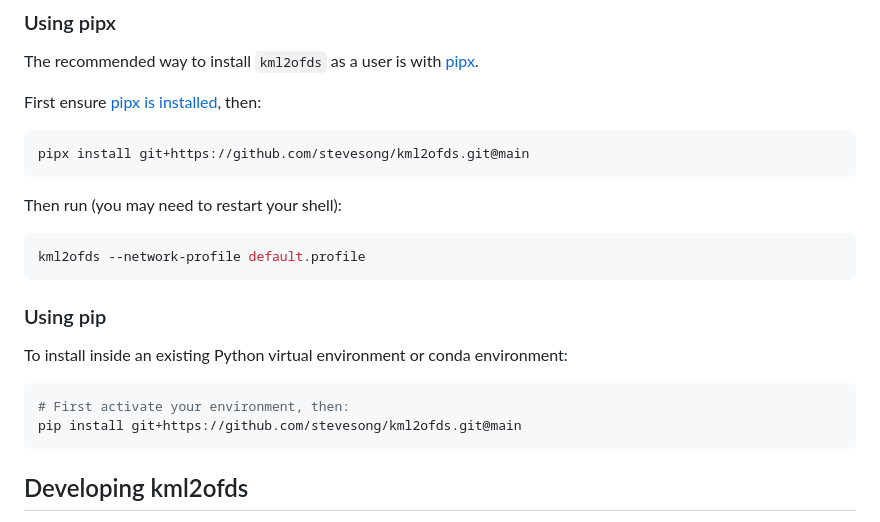
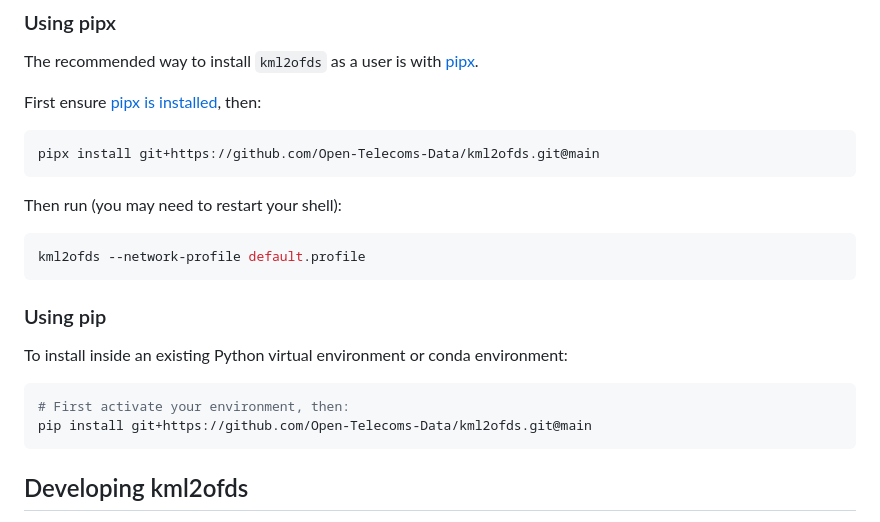
Before and after one commit to Open-Telecoms-Data/kml2ofds, a Markdown page: README.md, the part around the change. GitHub-like rendering.

Commit message:
Update install URLs to Open-Telecoms-Data/kml2ofds
Co-authored-by: Cursor <cursoragent@cursor.com>

````diff
--- a/README.md
+++ b/README.md
@@ -78,7 +78,7 @@ The recommended way to install `kml2ofds` as a user is with [pipx][pipx].
 First ensure [pipx is installed](https://pipx.pypa.io/stable/#install-pipx), then:
 
 ```sh
-pipx install git+https://github.com/stevesong/kml2ofds.git@main
+pipx install git+https://github.com/Open-Telecoms-Data/kml2ofds.git@main
 ```
 
 Then run (you may need to restart your shell):
@@ -93,7 +93,7 @@ To install inside an existing Python virtual environment or conda environment:
 
 ```sh
 # First activate your environment, then:
-pip install git+https://github.com/stevesong/kml2ofds.git@main
+pip install git+https://github.com/Open-Telecoms-Data/kml2ofds.git@main
 ```
 
 ## Developing kml2ofds
````
